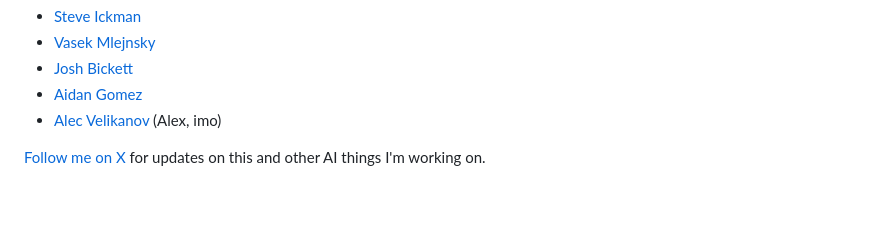
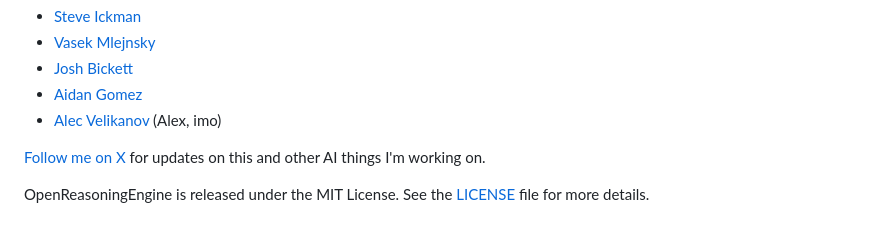
Before and after one commit to mshumer/OpenReasoningEngine, a Markdown page: README.md, the part around the change. Drawn GitHub-style; blank space fills up the shorter version.

```diff
--- a/README.md
+++ b/README.md
@@ -177,3 +177,5 @@ Thank you to the following folks who provided advice, feedback, ideas, and helpe
 - [Alec Velikanov](https://x.com/alecvxyz) (Alex, imo)
 
 [Follow me on X](https://x.com/mattshumer_) for updates on this and other AI things I'm working on.
+
+OpenReasoningEngine is released under the MIT License. See the [LICENSE](https://github.com/mshumer/OpenReasoningEngine/blob/main/LICENSE) file for more details.
```
